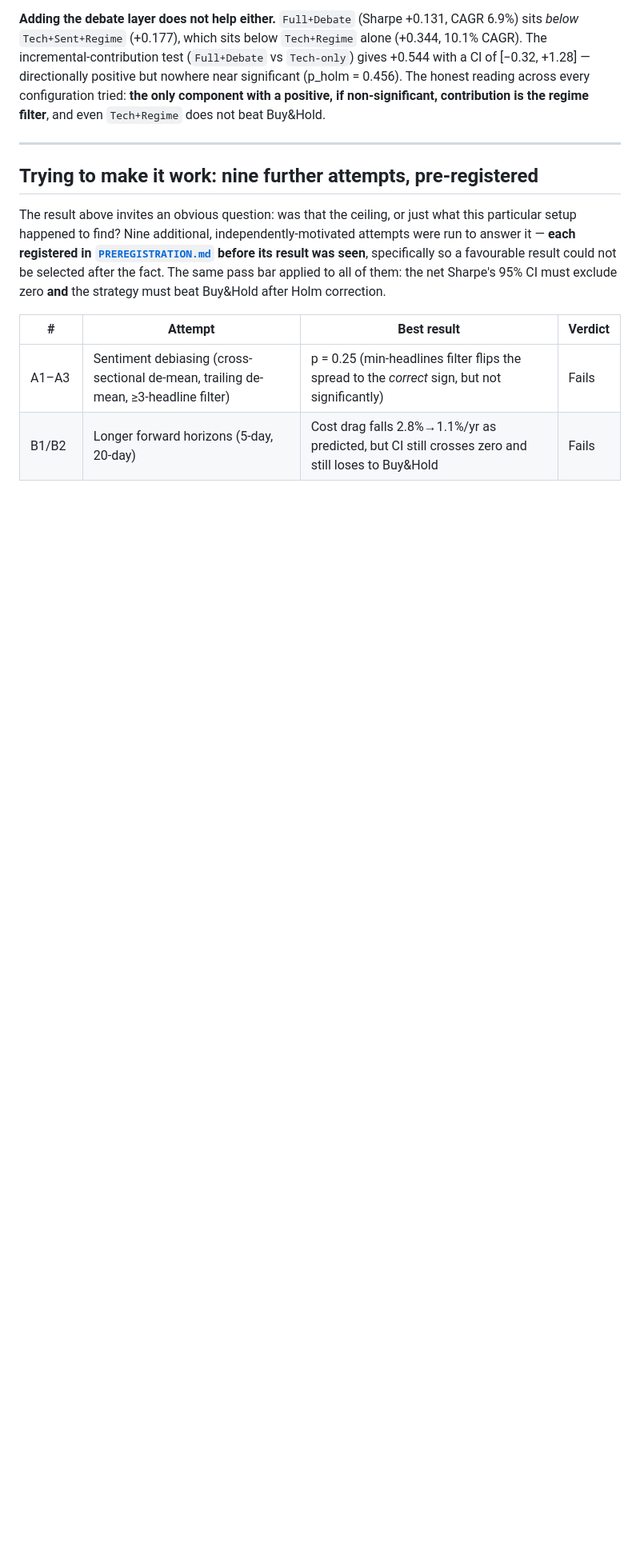
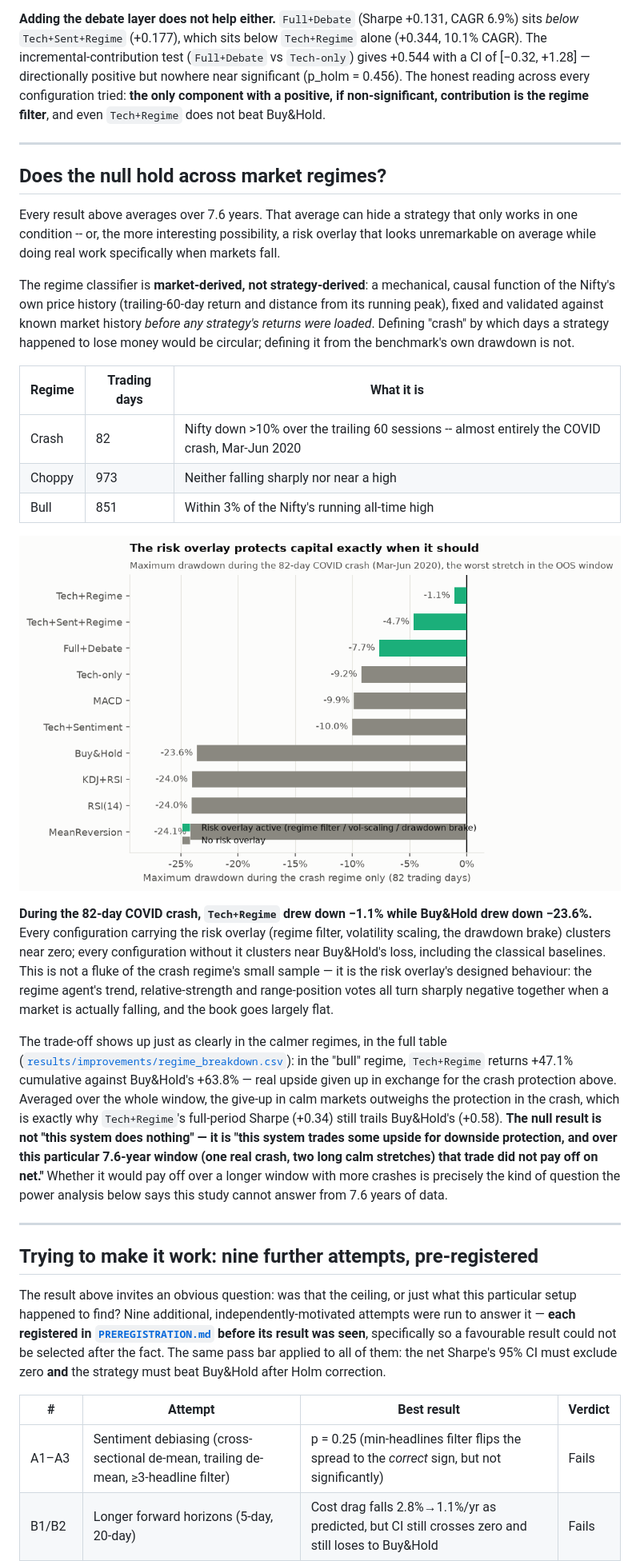
Before and after one commit to Vipluv01/nse-multi-agent-trading, a Markdown page: README.md, the part around one of its changes. Shown at 80% size. Rendered like a GitHub page; pictures changed too: results/figures/crash_drawdown.png (added); blank space fills up the shorter version.

```diff
--- a/README.md
+++ b/README.md
@@ -196,6 +198,48 @@ filter**, and even `Tech+Regime` does not beat Buy&Hold.
 
 ---
 
+## Does the null hold across market regimes?
+
+Every result above averages over 7.6 years. That average can hide a strategy that only
+works in one condition -- or, the more interesting possibility, a risk overlay that
+looks unremarkable on average while doing real work specifically when markets fall.
+
+The regime classifier is **market-derived, not strategy-derived**: a mechanical, causal
+function of the Nifty's own price history (trailing-60-day return and distance from its
+running peak), fixed and validated against known market history *before any strategy's
+returns were loaded*. Defining "crash" by which days a strategy happened to lose money
+would be circular; defining it from the benchmark's own drawdown is not.
+
+| Regime | Trading days | What it is |
+|---|---|---|
+| Crash | 82 | Nifty down >10% over the trailing 60 sessions -- almost entirely the COVID crash, Mar-Jun 2020 |
+| Choppy | 973 | Neither falling sharply nor near a high |
+| Bull | 851 | Within 3% of the Nifty's running all-time high |
+
+![Crash-regime drawdown](results/figures/crash_drawdown.png)
+
+**During the 82-day COVID crash, `Tech+Regime` drew down −1.1% while Buy&Hold drew down
+−23.6%.** Every configuration carrying the risk overlay (regime filter, volatility
+scaling, the drawdown brake) clusters near zero; every configuration without it clusters
+near Buy&Hold's loss, including the classical baselines. This is not a fluke of the
+crash regime's small sample — it is the risk overlay's designed behaviour: the regime
+agent's trend, relative-strength and range-position votes all turn sharply negative
+together when a market is actually falling, and the book goes largely flat.
+
+The trade-off shows up just as clearly in the calmer regimes, in the full table
+([`results/improvements/regime_breakdown.csv`](results/improvements/regime_breakdown.csv)):
+in the "bull" regime, `Tech+Regime` returns +47.1% cumulative against Buy&Hold's +63.8% —
+real upside given up in exchange for the crash protection above. Averaged over the whole
+window, the give-up in calm markets outweighs the protection in the crash, which is
+exactly why `Tech+Regime`'s full-period Sharpe (+0.34) still trails Buy&Hold's (+0.58).
+**The null result is not "this system does nothing" — it is "this system trades some
+upside for downside protection, and over this particular 7.6-year window (one real
+crash, two long calm stretches) that trade did not pay off on net."** Whether it would
+pay off over a longer window with more crashes is precisely the kind of question the
+power analysis below says this study cannot answer from 7.6 years of data.
+
+---
+
 ## Trying to make it work: nine further attempts, pre-registered
 
 The result above invites an obvious question: was that the ceiling, or just what this
```
Also changed, not shown: other parts of README.md (+6 -3 lines), KNOWN_ISSUES.md (+18 -0 lines), 5 other files.
